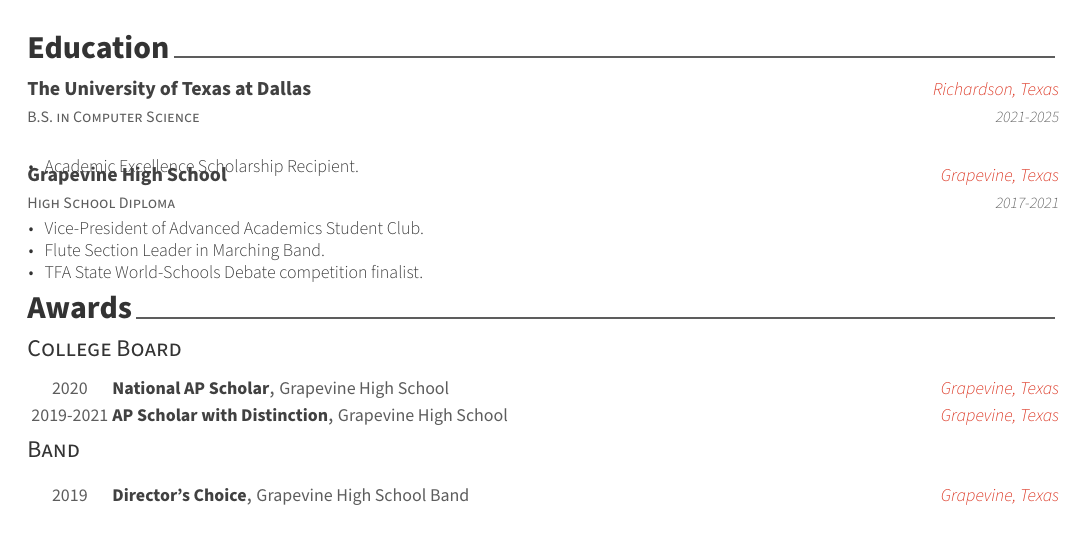
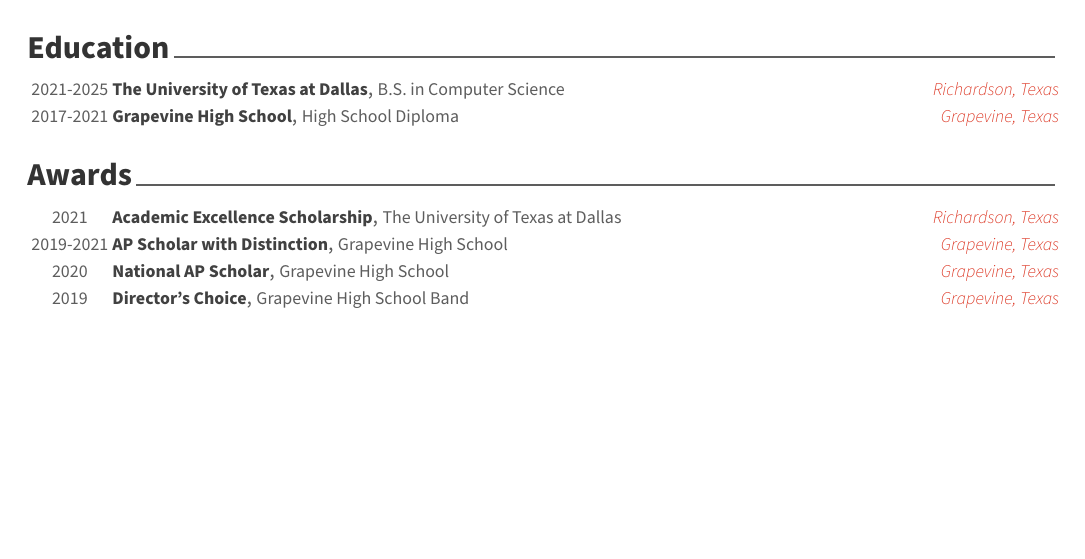
Before and after one commit to Spaceface16518/resume, a LaTeX CV (Resume.tex, which reads education.tex, honors.tex): part of the page, cut so that both start at the same text. Compiled offline with XeLaTeX.

Commit message:
expand honors and condense education

```diff
--- a/education.tex
+++ b/education.tex
@@ -1,30 +1,18 @@
 \cvsection{Education}
 
-\begin{cventries}
+\begin{cvhonors}
 
-\cventry
+\cvhonor
+{The University of Texas at Dallas}
 {B.S. in Computer Science}
-{The University of Texas at Dallas}
 {Richardson, Texas}
 {2021-2025}
-{
-\begin{cvitems}
-\item {Academic Excellence Scholarship Recipient.}
-\end{cvitems}
-}
 
-\cventry
+\cvhonor
+{Grapevine High School}
 {High School Diploma}
-{Grapevine High School}
 {Grapevine, Texas}
 {2017-2021}
-{
-\begin{cvitems}
-\item {Vice-President of Advanced Academics Student Club.}
-\item {Flute Section Leader in Marching Band.}
-\item {TFA State World-Schools Debate competition finalist.}
-\end{cvitems}
-}
 
 
-\end{cventries}
+\end{cvhonors}
--- a/honors.tex
+++ b/honors.tex
@@ -1,8 +1,18 @@
 \cvsection{Awards}
 
-\cvsubsection{College Board}
+\begin{cvhonors}
 
-\begin{cvhonors}
+    \cvhonor
+	{Academic Excellence Scholarship}
+	{The University of Texas at Dallas}
+	{Richardson, Texas}
+	{2021}
+
+    \cvhonor
+        {AP Scholar with Distinction} % Award
+        {Grapevine High School} % Event
+        {Grapevine, Texas} % Location
+        {2019-2021} % Date(s)
 
     \cvhonor
         {National AP Scholar}
@@ -11,22 +21,10 @@
         {2020}
 
     \cvhonor
-    {AP Scholar with Distinction} % Award
-    {Grapevine High School} % Event
-    {Grapevine, Texas} % Location
-    {2019-2021} % Date(s)
-
-
-\end{cvhonors}
-
-\cvsubsection{Band}
-
-\begin{cvhonors}
-
-    \cvhonor
 	{Director's Choice}
 	{Grapevine High School Band}
 	{Grapevine, Texas}
 	{2019}
 
+
 \end{cvhonors}
```
Also changed, not shown: Resume.pdf. Lines whose indentation alone changed are shown as unchanged.
